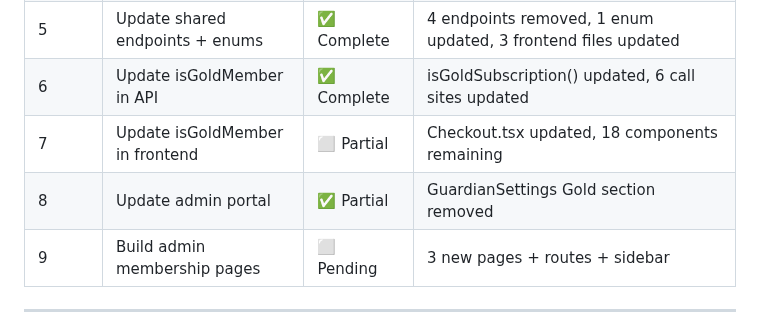
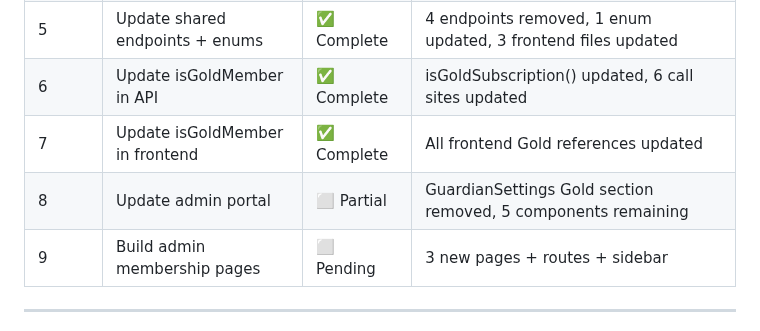
Before and after one commit to bhagatarpan/PawTag, a Markdown page: docs/REMOVE-OLD-GOLD-SYSTEM-PLAN.md, the part around the change. GitHub-like rendering.

Commit message:
docs: update progress tracker - Phases 1-7 complete

```diff
--- a/docs/REMOVE-OLD-GOLD-SYSTEM-PLAN.md
+++ b/docs/REMOVE-OLD-GOLD-SYSTEM-PLAN.md
@@ -16,8 +16,8 @@
 | 4 | Remove old Gold CMS settings | ✅ Complete | 11 settings removed from seed |
 | 5 | Update shared endpoints + enums | ✅ Complete | 4 endpoints removed, 1 enum updated, 3 frontend files updated |
 | 6 | Update isGoldMember in API | ✅ Complete | isGoldSubscription() updated, 6 call sites updated |
-| 7 | Update isGoldMember in frontend | ⬜ Partial | Checkout.tsx updated, 18 components remaining |
-| 8 | Update admin portal | ✅ Partial | GuardianSettings Gold section removed |
+| 7 | Update isGoldMember in frontend | ✅ Complete | All frontend Gold references updated |
+| 8 | Update admin portal | ⬜ Partial | GuardianSettings Gold section removed, 5 components remaining |
 | 9 | Build admin membership pages | ⬜ Pending | 3 new pages + routes + sidebar |
 
 ---
```
